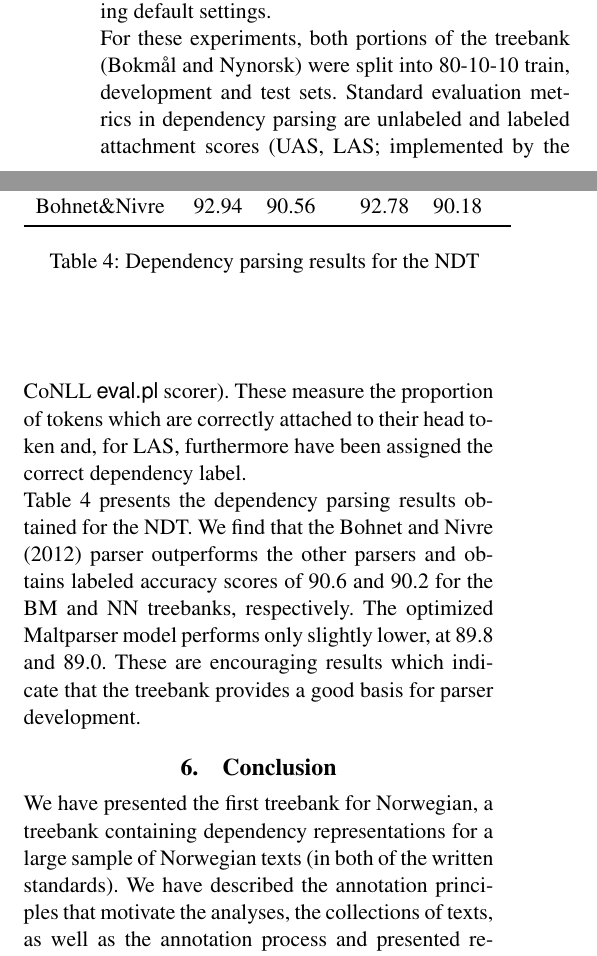
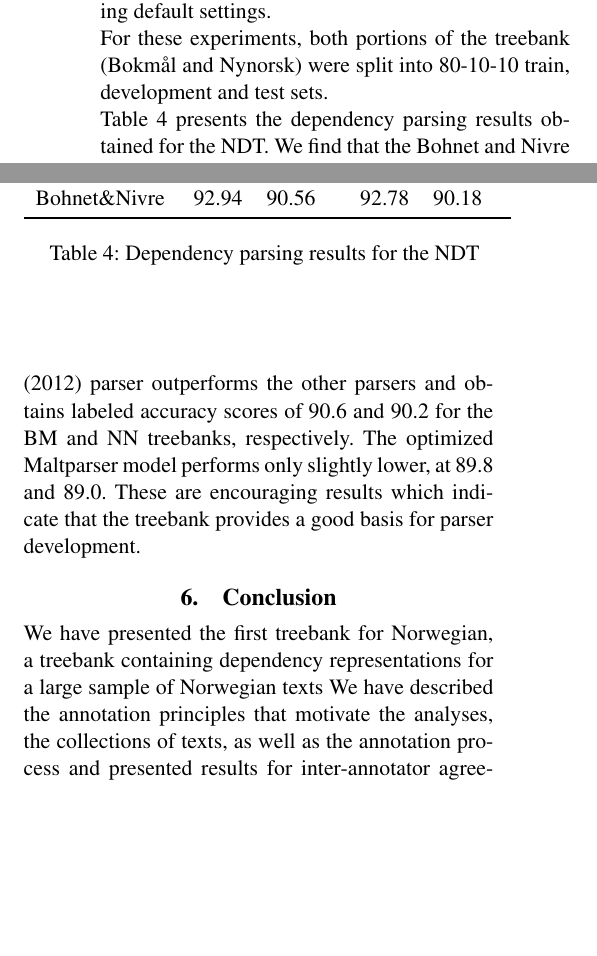
Before and after one commit to arnsholt/lrec-ndt, a LaTeX document (lrec-ndt.tex): two parts of the columns of page 5 of 7, joined at a grey line, cut so that both start at the same text, the shorter picture padded with empty space. Compiled offline with pdfLaTeX.

Commit message:
PES and KH's attempts on making section 4-5 shorter

```diff
--- a/lrec-ndt.tex
+++ b/lrec-ndt.tex
@@ -338,11 +338,11 @@ parsers were trained using default settings.
 
 For these experiments, both portions of the treebank (Bokm{\aa}l and
 Nynorsk) were split into 80-10-10 train, development and test sets.
-Standard evaluation metrics in dependency parsing are unlabeled and
-labeled attachment scores (UAS, LAS; implemented by the CoNLL
-\textsf{eval.pl} scorer).  These measure the proportion of tokens
-which are correctly attached to their head token and, for LAS,
-furthermore have been assigned the correct dependency label.
+%Standard evaluation metrics in dependency parsing are unlabeled and
+%labeled attachment scores (UAS, LAS; implemented by the CoNLL
+%\textsf{eval.pl} scorer).  These measure the proportion of tokens
+%which are correctly attached to their head token and, for LAS,
+%furthermore have been assigned the correct dependency label.
 
 
 %121 words
@@ -373,7 +373,9 @@ provides a good basis for parser development.
 \section{Conclusion}
 We have presented the first treebank for Norwegian, a treebank
 containing dependency representations for a large sample of Norwegian
-texts (in both of the written standards). We have described the
+texts
+%(in both of the written standards).
+We have described the
 annotation principles that motivate the analyses, the collections of
 texts, as well as the annotation process and presented results for
 inter-annotator agreement, showing that the syntactic annotation is of
```
Also changed, not shown: lrec-ndt.tex (2 more changed lines).
